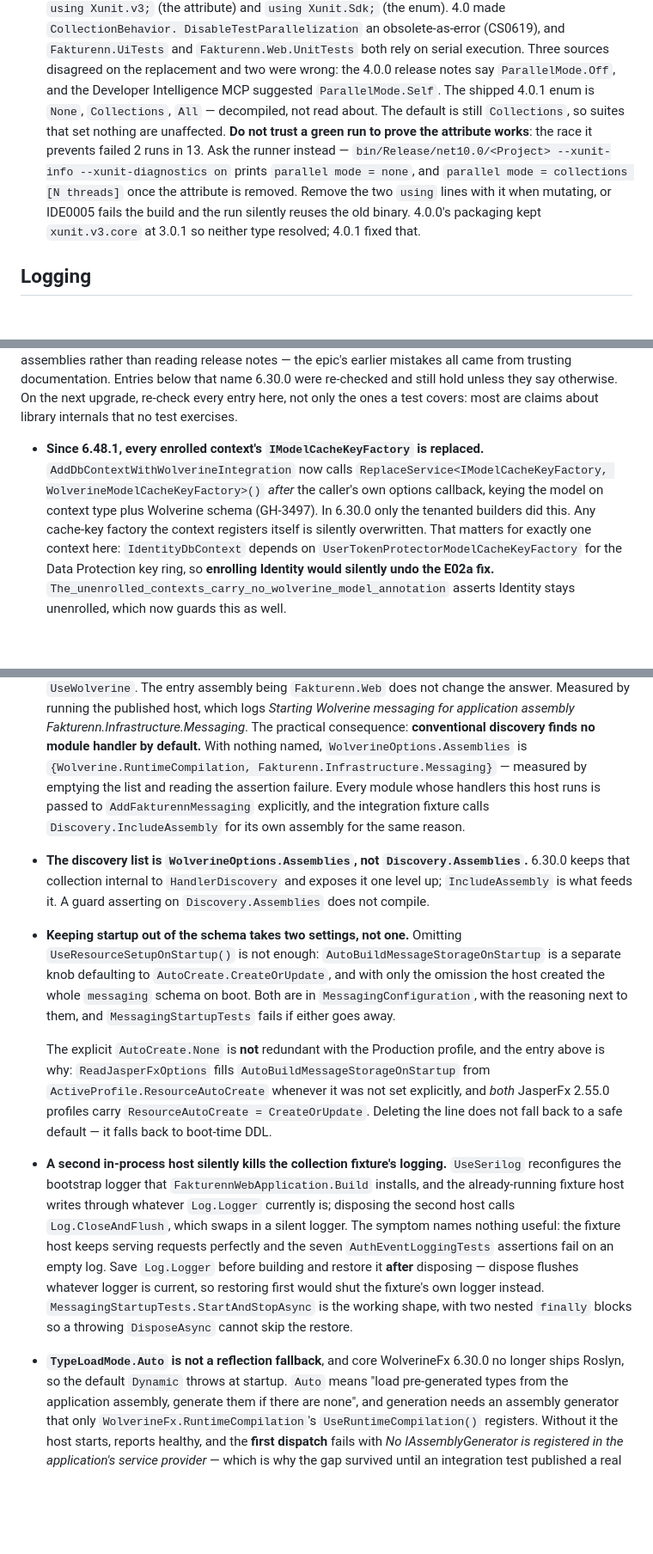
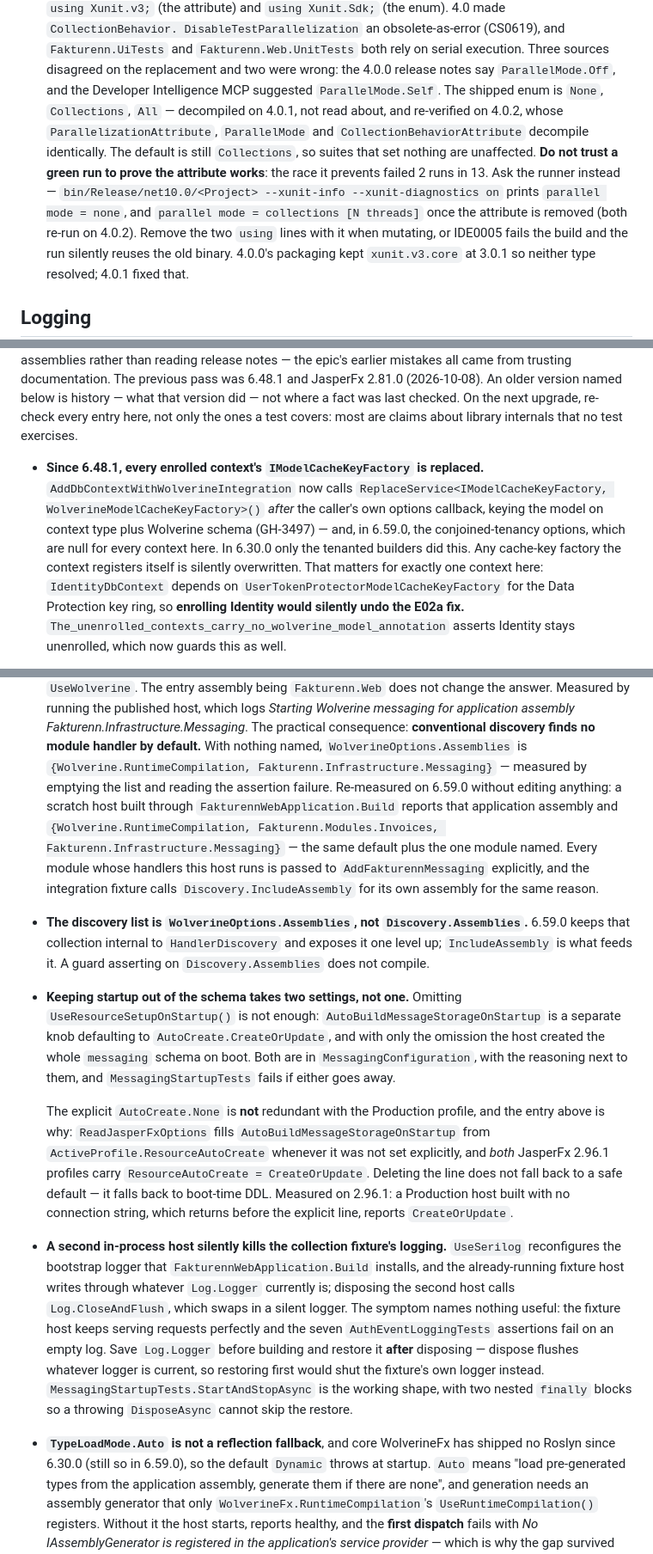
Before and after one commit to skipperTux/fakturenn, a Markdown page: docs/architecture/IMPLEMENTATION-NOTES.md, 3 parts joined by grey strips. Shown at 86% size. GitHub-like rendering; blank space fills up the shorter version.

Commit message:
docs: re-verify the Wolverine and xunit internals against the bumped versions
Decompiled WolverineFx 6.59.0, JasperFx 2.96.1 and xunit.v3 4.0.2 from the
NuGet cache and diffed them against 6.48.1, 2.81.0 and 4.0.1. Every claim
still holds; version stamps now name the verified versions.

Two additions: the model cache key also carries the conjoined-tenancy
options, and 6.59.0 changes the messaging schema (seven new dead-letter
columns, a wolverine_dead_letter_history table) that the startup probe does
not read, so an un-migrated database starts and fails on first dead letter.

Co-Authored-By: Claude Opus 5.5 <noreply@anthropic.com>

```diff
--- a/docs/architecture/IMPLEMENTATION-NOTES.md
+++ b/docs/architecture/IMPLEMENTATION-NOTES.md
@@ -208,14 +208,16 @@ additions not covered there:
   `Fakturenn.UiTests` and `Fakturenn.Web.UnitTests` both rely on serial
   execution. Three sources disagreed on the replacement and two were wrong: the
   4.0.0 release notes say `ParallelMode.Off`, and the Developer Intelligence
-  MCP suggested `ParallelMode.Self`. The shipped 4.0.1 enum is `None`,
-  `Collections`, `All` — decompiled, not read about. The default is still
+  MCP suggested `ParallelMode.Self`. The shipped enum is `None`,
+  `Collections`, `All` — decompiled on 4.0.1, not read about, and re-verified on
+  4.0.2, whose `ParallelizationAttribute`, `ParallelMode` and
+  `CollectionBehaviorAttribute` decompile identically. The default is still
   `Collections`, so suites that set nothing are unaffected.
   **Do not trust a green run to prove the attribute works**: the race it
   prevents failed 2 runs in 13. Ask the runner instead —
   `bin/Release/net10.0/<Project> --xunit-info --xunit-diagnostics on` prints
   `parallel mode = none`, and `parallel mode = collections [N threads]` once
-  the attribute is removed. Remove the two `using` lines with it when mutating,
+  the attribute is removed (both re-run on 4.0.2). Remove the two `using` lines with it when mutating,
   or IDE0005 fails the build and the run silently reuses the old binary.
   4.0.0's packaging kept `xunit.v3.core` at 3.0.1 so neither type resolved;
   4.0.1 fixed that.
@@ -429,6 +431,7 @@ root provider"; without validation it silently stamped "system" instead.
 decompiling the shipped assemblies rather than reading release notes — the
-epic's earlier mistakes all came from trusting documentation. Entries below that
-name 6.30.0 were re-checked and still hold unless they say otherwise. On the next
+epic's earlier mistakes all came from trusting documentation. The previous pass
+was 6.48.1 and JasperFx 2.81.0 (2026-10-08). An older version named below is
+history — what that version did — not where a fact was last checked. On the next
 upgrade, re-check every entry here, not only the ones a test covers: most are
 claims about library internals that no test exercises.
 
@@ -436,8 +439,10 @@ claims about library internals that no test exercises.
   `AddDbContextWithWolverineIntegration` now calls
   `ReplaceService<IModelCacheKeyFactory, WolverineModelCacheKeyFactory>()` *after*
   the caller's own options callback, keying the model on context type plus
-  Wolverine schema (GH-3497). In 6.30.0 only the tenanted builders did this. Any
-  cache-key factory the context registers itself is silently overwritten. That
+  Wolverine schema (GH-3497) — and, in 6.59.0, the conjoined-tenancy options,
+  which are null for every context here. In 6.30.0 only the tenanted builders
+  did this. Any cache-key factory the context registers itself is silently
+  overwritten. That
   matters for exactly one context here: `IdentityDbContext` depends on
   `UserTokenProtectorModelCacheKeyFactory` for the Data Protection key ring, so
   **enrolling Identity would silently undo the E02a fix.**
@@ -488,12 +501,17 @@ claims about library internals that no test exercises.
   The practical consequence: **conventional discovery finds no module handler by
   default.** With nothing named, `WolverineOptions.Assemblies` is
   `{Wolverine.RuntimeCompilation, Fakturenn.Infrastructure.Messaging}` — measured
-  by emptying the list and reading the assertion failure. Every module whose
+  by emptying the list and reading the assertion failure. Re-measured on 6.59.0
+  without editing anything: a scratch host built through
+  `FakturennWebApplication.Build` reports that application assembly and
+  `{Wolverine.RuntimeCompilation, Fakturenn.Modules.Invoices,
+  Fakturenn.Infrastructure.Messaging}` — the same default plus the one module
+  named. Every module whose
   handlers this host runs is passed to `AddFakturennMessaging` explicitly, and
   the integration fixture calls `Discovery.IncludeAssembly` for its own assembly
   for the same reason.
 - **The discovery list is `WolverineOptions.Assemblies`, not
-  `Discovery.Assemblies`.** 6.30.0 keeps that collection internal to
+  `Discovery.Assemblies`.** 6.59.0 keeps that collection internal to
   `HandlerDiscovery` and exposes it one level up; `IncludeAssembly` is what feeds
   it. A guard asserting on `Discovery.Assemblies` does not compile.
 - **Keeping startup out of the schema takes two settings, not one.** Omitting
@@ -507,9 +525,11 @@ claims about library internals that no test exercises.
   The explicit `AutoCreate.None` is **not** redundant with the Production
   profile, and the entry above is why: `ReadJasperFxOptions` fills
   `AutoBuildMessageStorageOnStartup` from `ActiveProfile.ResourceAutoCreate`
-  whenever it was not set explicitly, and *both* JasperFx 2.55.0 profiles carry
+  whenever it was not set explicitly, and *both* JasperFx 2.96.1 profiles carry
   `ResourceAutoCreate = CreateOrUpdate`. Deleting the line does not fall back to
-  a safe default — it falls back to boot-time DDL.
+  a safe default — it falls back to boot-time DDL. Measured on 2.96.1: a
+  Production host built with no connection string, which returns before the
+  explicit line, reports `CreateOrUpdate`.
 - **A second in-process host silently kills the collection fixture's logging.**
   `UseSerilog` reconfigures the bootstrap logger that
   `FakturennWebApplication.Build` installs, and the already-running fixture host
@@ -523,7 +543,8 @@ claims about library internals that no test exercises.
   two nested `finally` blocks so a throwing `DisposeAsync` cannot skip the
   restore.
 - **`TypeLoadMode.Auto` is not a reflection fallback**, and core WolverineFx
-  6.30.0 no longer ships Roslyn, so the default `Dynamic` throws at startup.
+  has shipped no Roslyn since 6.30.0 (still so in 6.59.0), so the default
+  `Dynamic` throws at startup.
   `Auto` means "load pre-generated types from the application assembly, generate
   them if there are none", and generation needs an assembly generator that only
   `WolverineFx.RuntimeCompilation`'s `UseRuntimeCompilation()` registers. Without
```
Also changed, not shown: other parts of docs/architecture/IMPLEMENTATION-NOTES.md (+11 -3 lines), .claude/CLAUDE.md (+4 -0 lines).
